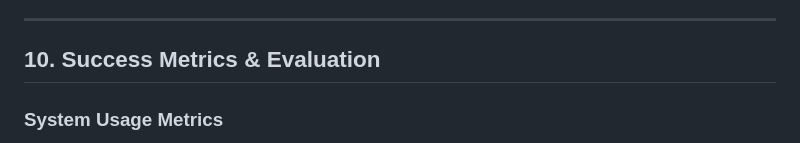
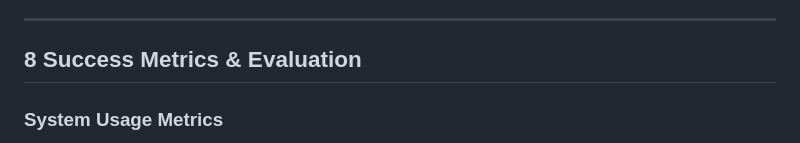
Before and after one commit to ksxngh/SFU-Pantry-Database-System, a Markdown page: HANDOFF_PLAN.md, the part around the change. Drawn GitHub-style.

Commit message:
Handoff plan

```diff
--- a/HANDOFF_PLAN.md
+++ b/HANDOFF_PLAN.md
@@ -244,7 +244,7 @@ The SFU Food Pantry Database System is a web-based application that manages:
 
 ---
 
-## 10. Success Metrics & Evaluation
+## 8 Success Metrics & Evaluation
 
 ### System Usage Metrics
 - Daily active users
```
